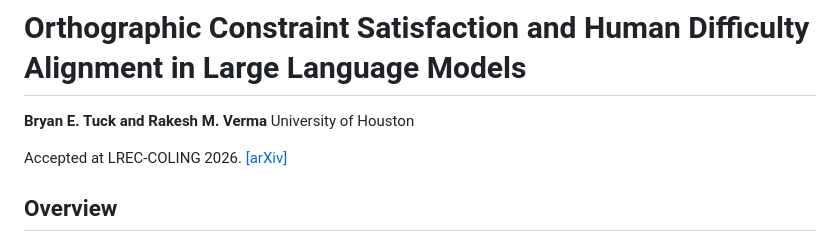
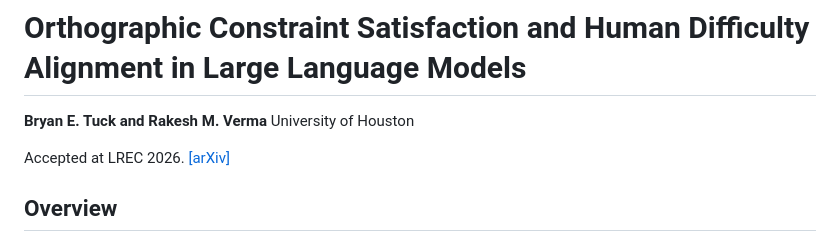
Before and after one commit to ReDASers/spelling-bee-llm-eval, a Markdown page: README.md, the part around the change. Rendered like a GitHub page.

```diff
--- a/README.md
+++ b/README.md
@@ -3,7 +3,7 @@
 **Bryan E. Tuck and Rakesh M. Verma**
 University of Houston
 
-Accepted at LREC-COLING 2026. [[arXiv]](https://arxiv.org/abs/2511.21086)
+Accepted at LREC 2026. [[arXiv]](https://arxiv.org/abs/2511.21086)
 
 ## Overview
 
```
